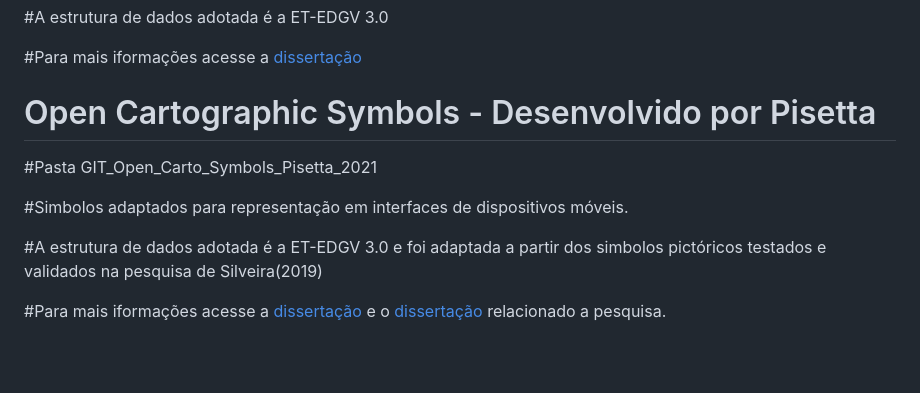
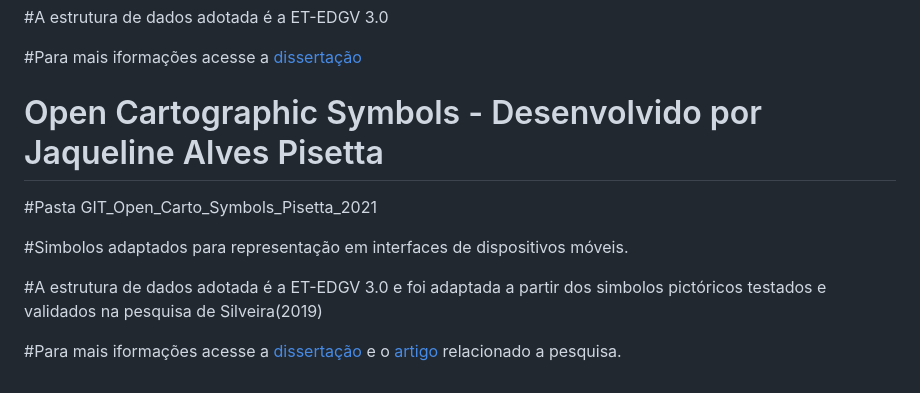
Before and after one commit to LabgeolivreUFPR/Open_Carto_Symbols, a Markdown page: README.md, the part around the change. GitHub-like rendering; blank space fills up the shorter version.

```diff
--- a/README.md
+++ b/README.md
@@ -18,7 +18,7 @@
 
 #Para mais iformações acesse a [dissertação](https://acervodigital.ufpr.br/handle/1884/65793)
 
-# Open Cartographic Symbols - Desenvolvido por Pisetta
+# Open Cartographic Symbols - Desenvolvido por Jaqueline Alves Pisetta
 
 #Pasta GIT_Open_Carto_Symbols_Pisetta_2021
 
@@ -26,4 +26,4 @@
 
 #A estrutura de dados adotada é a ET-EDGV 3.0 e foi adaptada a partir dos simbolos pictóricos testados e validados na pesquisa de Silveira(2019)
 
-#Para mais iformações acesse a [dissertação](https://acervodigital.ufpr.br/handle/1884/72265) e o [dissertação](https://doi.org/10.1080/23729333.2023.2207328) relacionado a pesquisa.
+#Para mais iformações acesse a [dissertação](https://acervodigital.ufpr.br/handle/1884/72265) e o [artigo](https://doi.org/10.1080/23729333.2023.2207328) relacionado a pesquisa.
```
